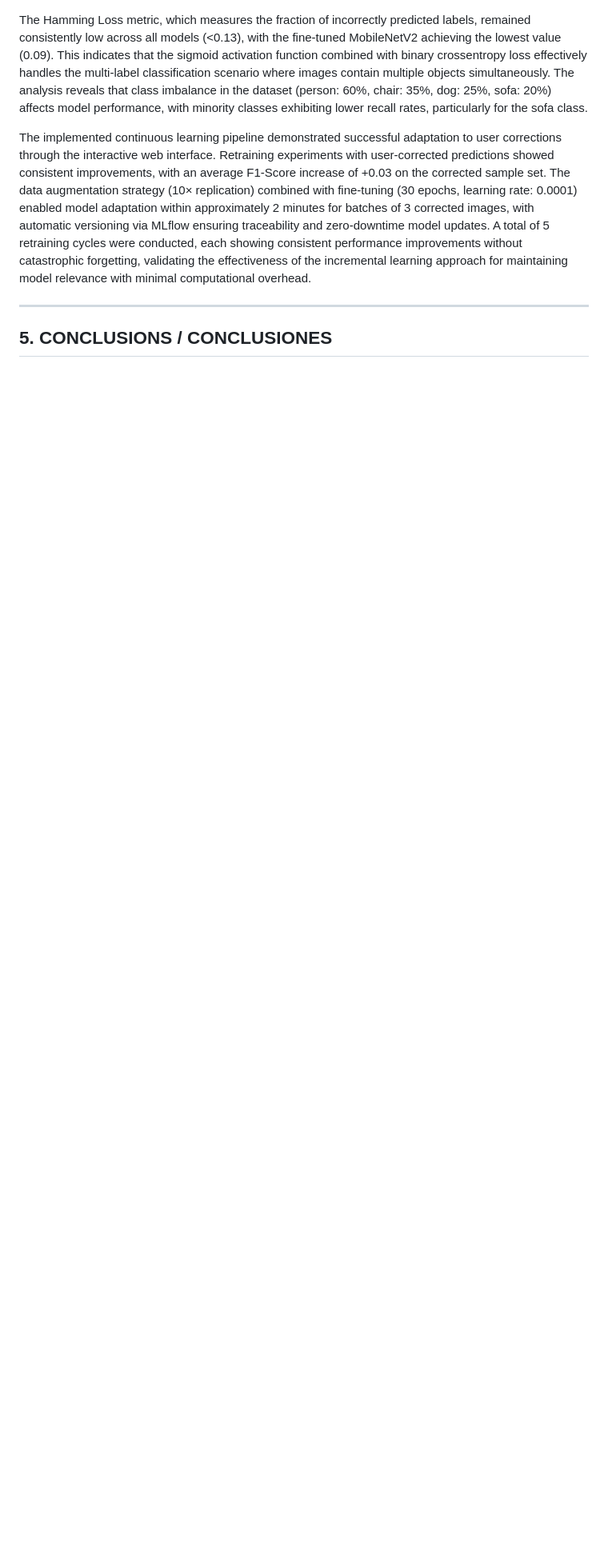
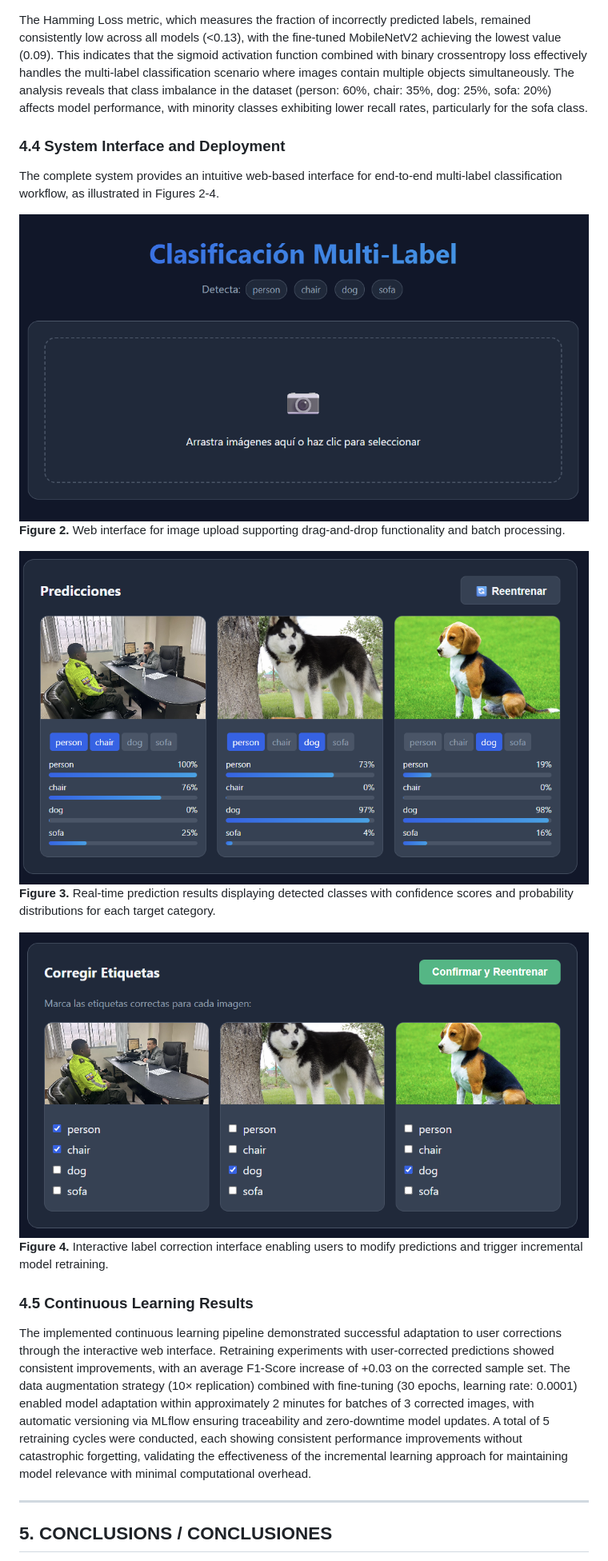
Before and after one commit to SMachadoP/Multi-Label-Image-Classification-Platform, a Markdown page: README.md, the part around one of its changes. Shown at 80% size. GitHub-like rendering; blank space fills up the shorter version.

```diff
--- a/README.md
+++ b/README.md
@@ -168,5 +177,20 @@ ResNet50, despite having 8× more parameters (24.1M) than MobileNetV2, achieved
 
 The Hamming Loss metric, which measures the fraction of incorrectly predicted labels, remained consistently low across all models (<0.13), with the fine-tuned MobileNetV2 achieving the lowest value (0.09). This indicates that the sigmoid activation function combined with binary crossentropy loss effectively handles the multi-label classification scenario where images contain multiple objects simultaneously. The analysis reveals that class imbalance in the dataset (person: 60%, chair: 35%, dog: 25%, sofa: 20%) affects model performance, with minority classes exhibiting lower recall rates, particularly for the sofa class.
+
+### 4.4 System Interface and Deployment
+
+The complete system provides an intuitive web-based interface for end-to-end multi-label classification workflow, as illustrated in Figures 2-4.
+
+![Upload Interface](docs/images/upload-interface.png)
+**Figure 2.** Web interface for image upload supporting drag-and-drop functionality and batch processing.
+
+![Predictions View](docs/images/predictions.png)
+**Figure 3.** Real-time prediction results displaying detected classes with confidence scores and probability distributions for each target category.
+
+![Retraining Interface](docs/images/retraining.png)
+**Figure 4.** Interactive label correction interface enabling users to modify predictions and trigger incremental model retraining.
+
+### 4.5 Continuous Learning Results
 
 The implemented continuous learning pipeline demonstrated successful adaptation to user corrections through the interactive web interface. Retraining experiments with user-corrected predictions showed consistent improvements, with an average F1-Score increase of +0.03 on the corrected sample set. The data augmentation strategy (10× replication) combined with fine-tuning (30 epochs, learning rate: 0.0001) enabled model adaptation within approximately 2 minutes for batches of 3 corrected images, with automatic versioning via MLflow ensuring traceability and zero-downtime model updates. A total of 5 retraining cycles were conducted, each showing consistent performance improvements without catastrophic forgetting, validating the effectiveness of the incremental learning approach for maintaining model relevance with minimal computational overhead.
 
```
Also changed, not shown: other parts of README.md (+11 -2 lines).
